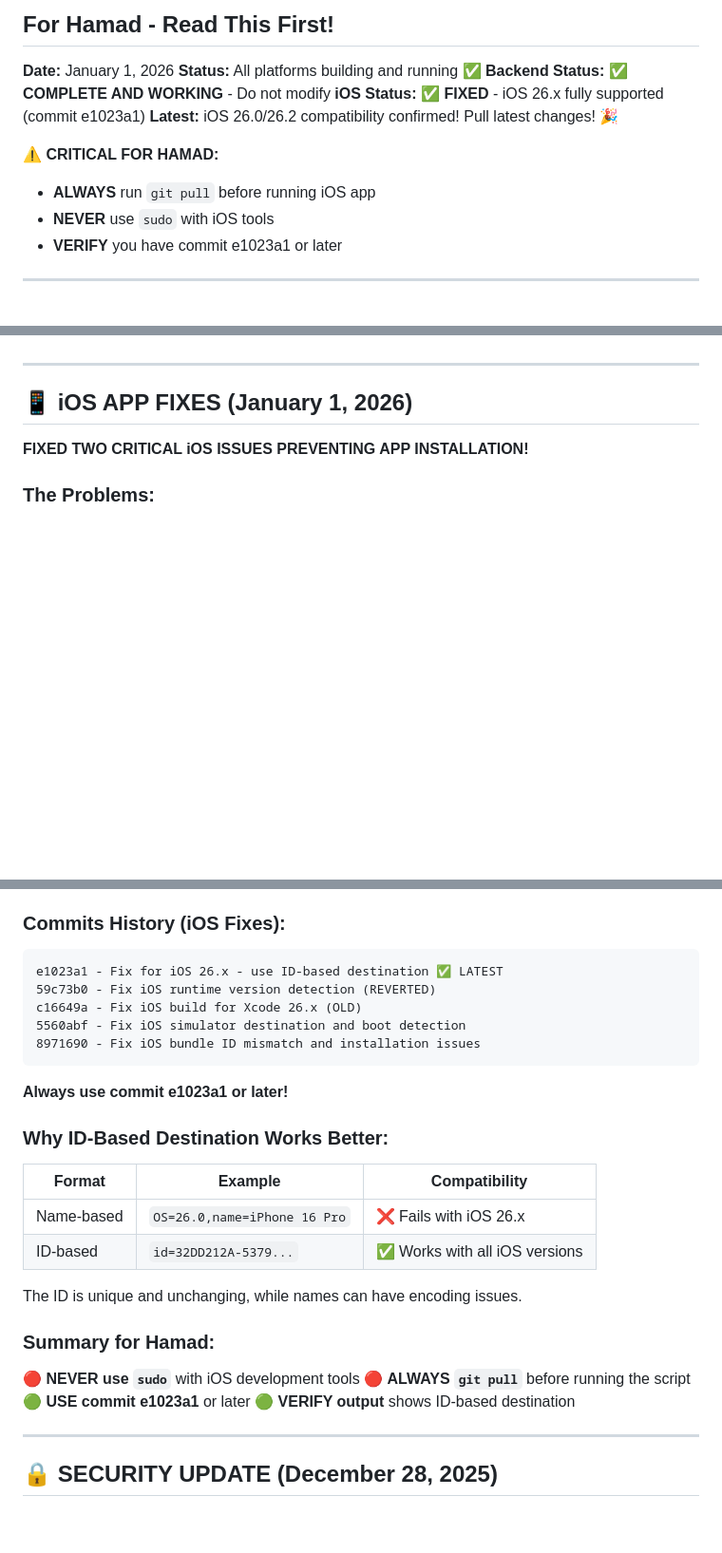
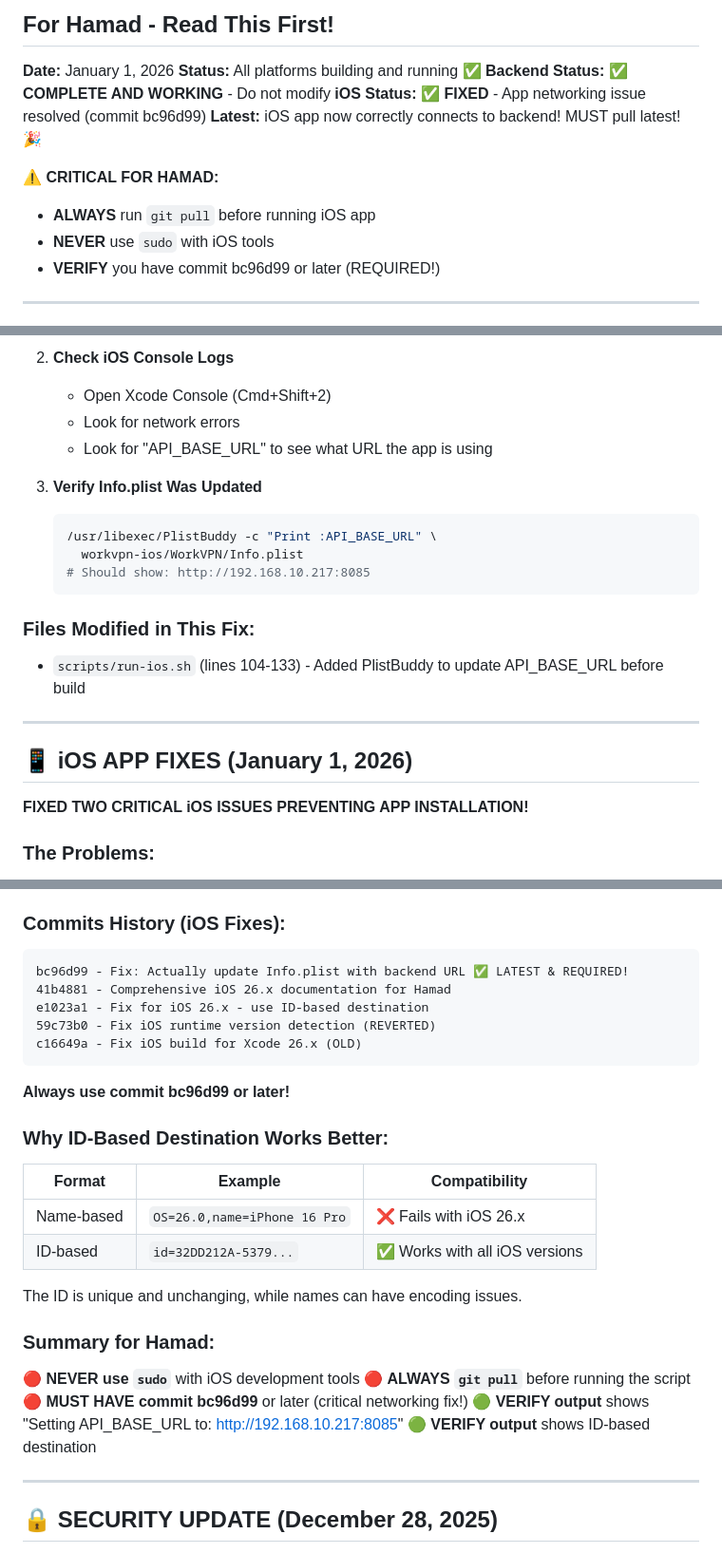
Before and after one commit to LenoreWoW/ChameleonVpn, a Markdown page: HAMAD_READ_THIS.md, 3 parts joined by grey strips. Shown at 95% size. GitHub-like rendering; blank space fills up the shorter version.

````diff
--- a/HAMAD_READ_THIS.md
+++ b/HAMAD_READ_THIS.md
@@ -4,13 +4,13 @@
 **Date:** January 1, 2026
 **Status:** All platforms building and running ✅
 **Backend Status:** ✅ **COMPLETE AND WORKING** - Do not modify
-**iOS Status:** ✅ **FIXED** - iOS 26.x fully supported (commit e1023a1)
-**Latest:** iOS 26.0/26.2 compatibility confirmed! Pull latest changes! 🎉
+**iOS Status:** ✅ **FIXED** - App networking issue resolved (commit bc96d99)
+**Latest:** iOS app now correctly connects to backend! MUST pull latest! 🎉
 
 **⚠️ CRITICAL FOR HAMAD:**
 - **ALWAYS** run `git pull` before running iOS app
 - **NEVER** use `sudo` with iOS tools
-- **VERIFY** you have commit e1023a1 or later
+- **VERIFY** you have commit bc96d99 or later (REQUIRED!)
 
 ---
 
@@ -77,3 +162,17 @@ cat barqnet-backend/apps/endnode/.env
+2. **Check iOS Console Logs**
+   - Open Xcode Console (Cmd+Shift+2)
+   - Look for network errors
+   - Look for "API_BASE_URL" to see what URL the app is using
+
+3. **Verify Info.plist Was Updated**
+   ```bash
+   /usr/libexec/PlistBuddy -c "Print :API_BASE_URL" \
+     workvpn-ios/WorkVPN/Info.plist
+   # Should show: http://192.168.10.217:8085
+   ```
+
+### **Files Modified in This Fix:**
+- `scripts/run-ios.sh` (lines 104-133) - Added PlistBuddy to update API_BASE_URL before build
 
 ---
 
@@ -338,14 +437,14 @@ Then in Xcode:
 ### **Commits History (iOS Fixes):**
 
 ```
-e1023a1 - Fix for iOS 26.x - use ID-based destination ✅ LATEST
+bc96d99 - Fix: Actually update Info.plist with backend URL ✅ LATEST & REQUIRED!
+41b4881 - Comprehensive iOS 26.x documentation for Hamad
+e1023a1 - Fix for iOS 26.x - use ID-based destination
 59c73b0 - Fix iOS runtime version detection (REVERTED)
 c16649a - Fix iOS build for Xcode 26.x (OLD)
-5560abf - Fix iOS simulator destination and boot detection
-8971690 - Fix iOS bundle ID mismatch and installation issues
 ```
 
-**Always use commit e1023a1 or later!**
+**Always use commit bc96d99 or later!**
 
 ### **Why ID-Based Destination Works Better:**
 
@@ -360,7 +459,8 @@ The ID is unique and unchanging, while names can have encoding issues.
 
 🔴 **NEVER use `sudo`** with iOS development tools
 🔴 **ALWAYS `git pull`** before running the script
-🟢 **USE commit e1023a1** or later
+🔴 **MUST HAVE commit bc96d99** or later (critical networking fix!)
+🟢 **VERIFY output** shows "Setting API_BASE_URL to: http://192.168.10.217:8085"
 🟢 **VERIFY output** shows ID-based destination
 
 ---
````
Also changed, not shown: other parts of HAMAD_READ_THIS.md (+88 -3 lines).
